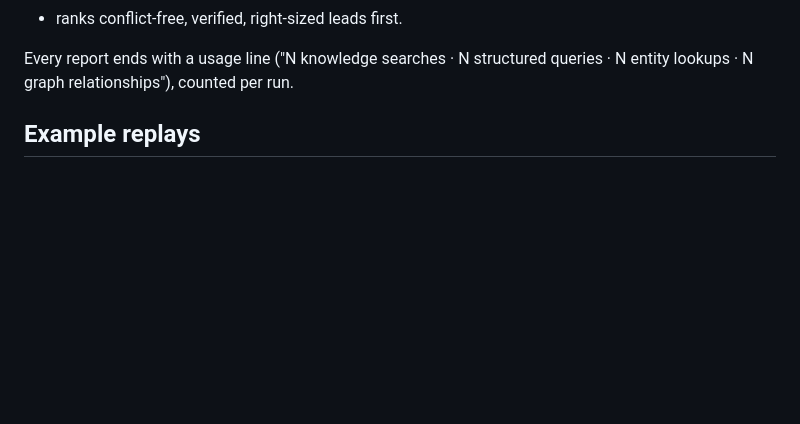
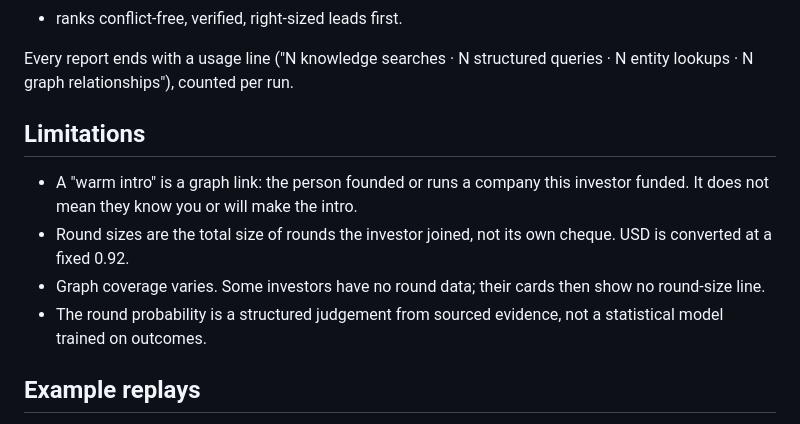
Before and after one commit to Yegmina/Junction_2026-hostinger, a Markdown page: README.md, the part around one of its changes. Rendered like a GitHub page; blank space fills up the shorter version.

```diff
--- a/README.md
+++ b/README.md
@@ -31,6 +52,13 @@ From this the app:
 - ranks conflict-free, verified, right-sized leads first.
 
 Every report ends with a usage line ("N knowledge searches · N structured queries · N entity lookups · N graph relationships"), counted per run.
+
+## Limitations
+
+- A "warm intro" is a graph link: the person founded or runs a company this investor funded. It does not mean they know you or will make the intro.
+- Round sizes are the total size of rounds the investor joined, not its own cheque. USD is converted at a fixed 0.92.
+- Graph coverage varies. Some investors have no round data; their cards then show no round-size line.
+- The round probability is a structured judgement from sourced evidence, not a statistical model trained on outcomes.
 
 ## Example replays
 
```
Also changed, not shown: other parts of README.md (+22 -1 lines), docs/screenshots/investor-card.png (added), docs/screenshots/market-graph.png (added), docs/screenshots/overview.png (added), 1 other file.
